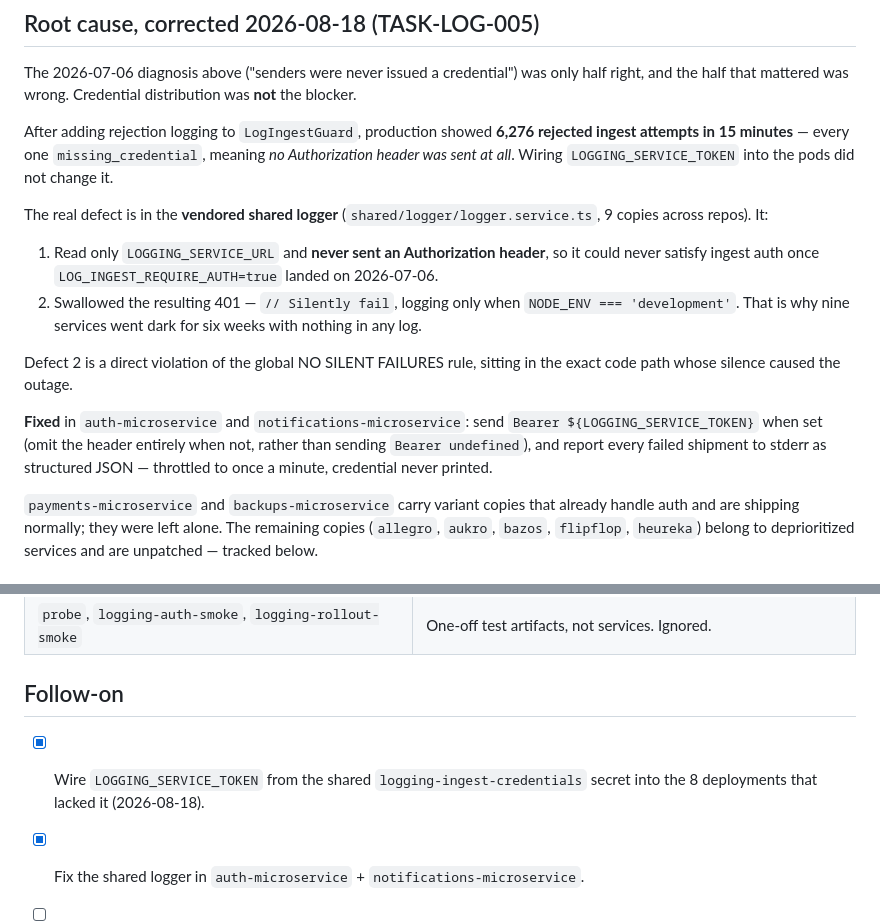
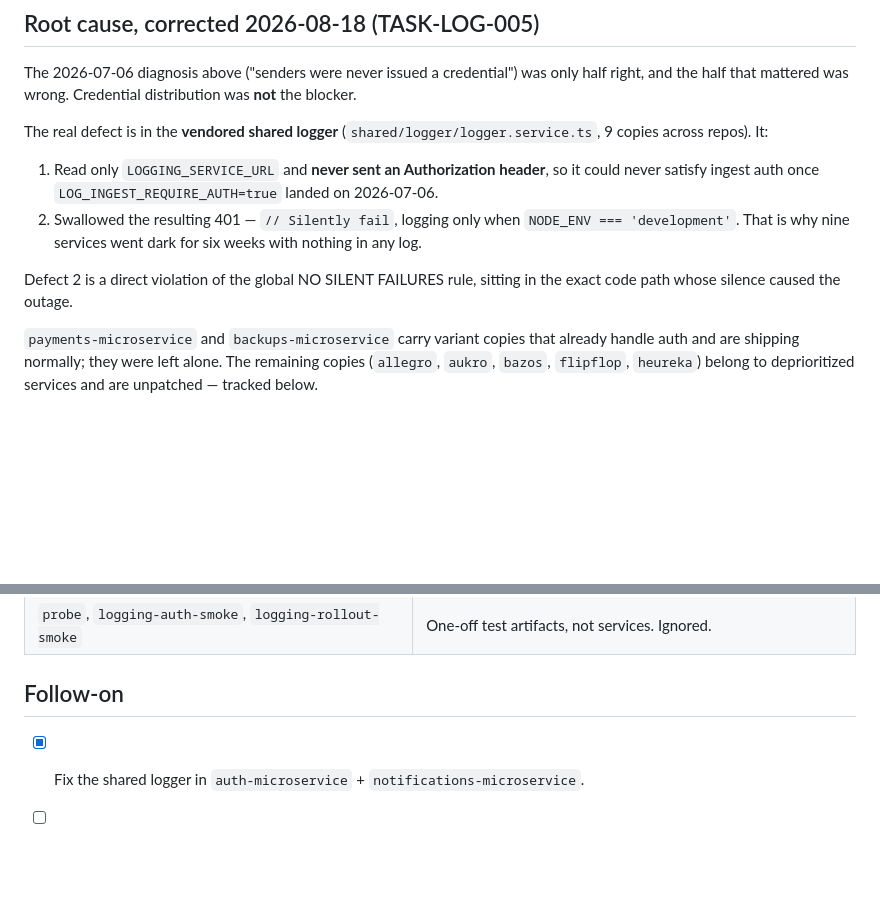
Before and after one commit to speakASAP/logging-microservice, a Markdown page: docs/07_decisions/coverage-decision.md, 2 parts joined by grey strips. Rendered like a GitHub page; blank space fills up the shorter version.

Commit message:
docs: remove retired service identity protocol records
Co-authored-by: Copilot <223556219+Copilot@users.noreply.github.com>

```diff
--- a/docs/07_decisions/coverage-decision.md
+++ b/docs/07_decisions/coverage-decision.md
@@ -89,10 +89,6 @@ The 2026-07-06 diagnosis above ("senders were never issued a credential") was on
 right, and the half that mattered was wrong. Credential distribution was **not** the
 blocker.
 
-After adding rejection logging to `LogIngestGuard`, production showed **6,276 rejected
-ingest attempts in 15 minutes** — every one `missing_credential`, meaning *no Authorization
-header was sent at all*. Wiring `LOGGING_SERVICE_TOKEN` into the pods did not change it.
-
 The real defect is in the **vendored shared logger** (`shared/logger/logger.service.ts`,
 9 copies across repos). It:
 
@@ -104,11 +100,6 @@ The real defect is in the **vendored shared logger** (`shared/logger/logger.serv
 
 Defect 2 is a direct violation of the global NO SILENT FAILURES rule, sitting in the exact
 code path whose silence caused the outage.
-
-**Fixed** in `auth-microservice` and `notifications-microservice`: send `Bearer
-${LOGGING_SERVICE_TOKEN}` when set (omit the header entirely when not, rather than sending
-`Bearer undefined`), and report every failed shipment to stderr as structured JSON —
-throttled to once a minute, credential never printed.
 
 `payments-microservice` and `backups-microservice` carry variant copies that already handle
 auth and are shipping normally; they were left alone. The remaining copies
@@ -128,8 +119,6 @@ Probing each pod directly (POST with its own credential) showed the causes diffe
 
 ## Follow-on
 
-- [x] Wire `LOGGING_SERVICE_TOKEN` from the shared `logging-ingest-credentials` secret into
-      the 8 deployments that lacked it (2026-08-18).
 - [x] Fix the shared logger in `auth-microservice` + `notifications-microservice`.
 - [ ] Patch or retire the 5 unpatched vendored logger copies (`allegro`, `aukro`, `bazos`,
       `flipflop`, `heureka`) — all deprioritized services, so low urgency.
```
Also changed, not shown: docs/intent/backend-contracts.md (+1 -1 lines).
